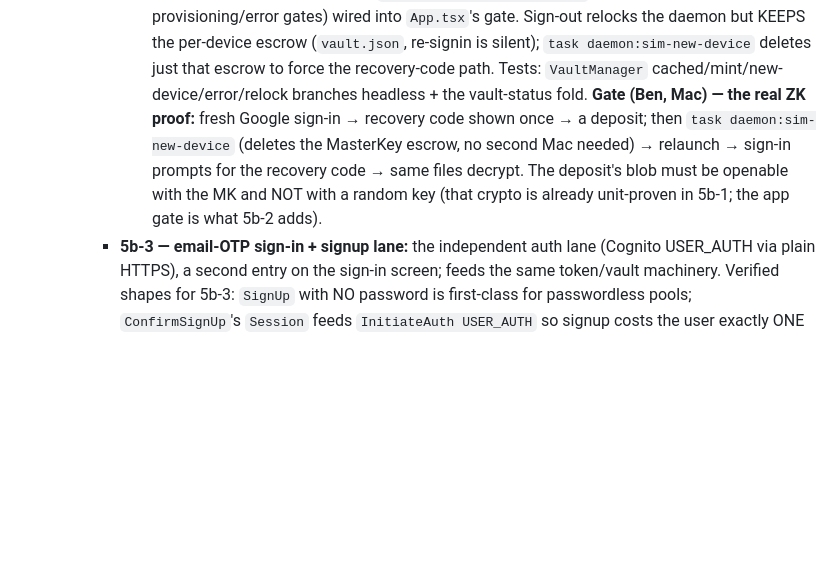
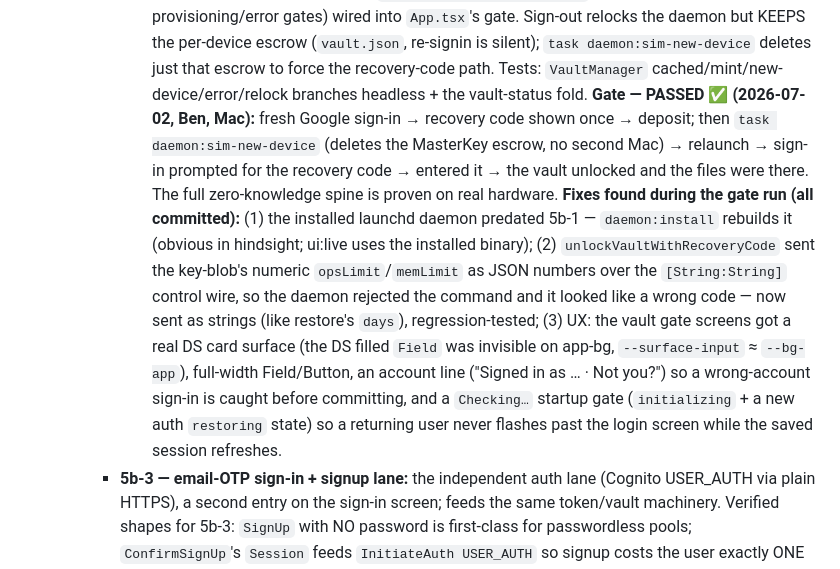
Before and after one commit to benhonda/coldstorage, a Markdown page: PROD.md, the part around the change. Drawn GitHub-style; blank space fills up the shorter version.

Commit message:
docs: Phase 5b vault spine gate PASSED (2026-07-02) — recovery-code new-device unlock proven on hardware.
Co-Authored-By: Claude Fable 5 <noreply@anthropic.com>

```diff
--- a/PROD.md
+++ b/PROD.md
@@ -353,11 +353,20 @@ each signed-in device: MK cached in the macOS Keychain (per-device escrow — no
        `App.tsx`'s gate. Sign-out relocks the daemon but KEEPS the per-device escrow (`vault.json`,
        re-signin is silent); `task daemon:sim-new-device` deletes just that escrow to force the
        recovery-code path. Tests: `VaultManager` cached/mint/new-device/error/relock branches headless +
-       the vault-status fold. **Gate (Ben, Mac) — the real ZK proof:** fresh Google sign-in → recovery
-       code shown once → a deposit; then `task daemon:sim-new-device` (deletes the MasterKey escrow, no
-       second Mac needed) → relaunch → sign-in prompts for the recovery code → same files decrypt. The
-       deposit's blob must be openable with the MK and NOT with a random key (that crypto is already
-       unit-proven in 5b-1; the app gate is what 5b-2 adds).
+       the vault-status fold. **Gate — PASSED ✅ (2026-07-02, Ben, Mac):** fresh Google sign-in → recovery
+       code shown once → deposit; then `task daemon:sim-new-device` (deletes the MasterKey escrow, no
+       second Mac) → relaunch → sign-in prompted for the recovery code → entered it → the vault unlocked
+       and the files were there. The full zero-knowledge spine is proven on real hardware.
+       **Fixes found during the gate run (all committed):** (1) the installed launchd daemon predated
+       5b-1 — `daemon:install` rebuilds it (obvious in hindsight; ui:live uses the installed binary);
+       (2) `unlockVaultWithRecoveryCode` sent the key-blob's numeric `opsLimit`/`memLimit` as JSON
+       numbers over the `[String:String]` control wire, so the daemon rejected the command and it looked
+       like a wrong code — now sent as strings (like restore's `days`), regression-tested; (3) UX:
+       the vault gate screens got a real DS card surface (the DS filled `Field` was invisible on app-bg,
+       `--surface-input` ≈ `--bg-app`), full-width Field/Button, an account line ("Signed in as … · Not
+       you?") so a wrong-account sign-in is caught before committing, and a `Checking…` startup gate
+       (`initializing` + a new auth `restoring` state) so a returning user never flashes past the login
+       screen while the saved session refreshes.
      - **5b-3 — email-OTP sign-in + signup lane:** the independent auth lane (Cognito USER_AUTH via
        plain HTTPS), a second entry on the sign-in screen; feeds the same token/vault machinery.
      Verified shapes for 5b-3: `SignUp`
```
